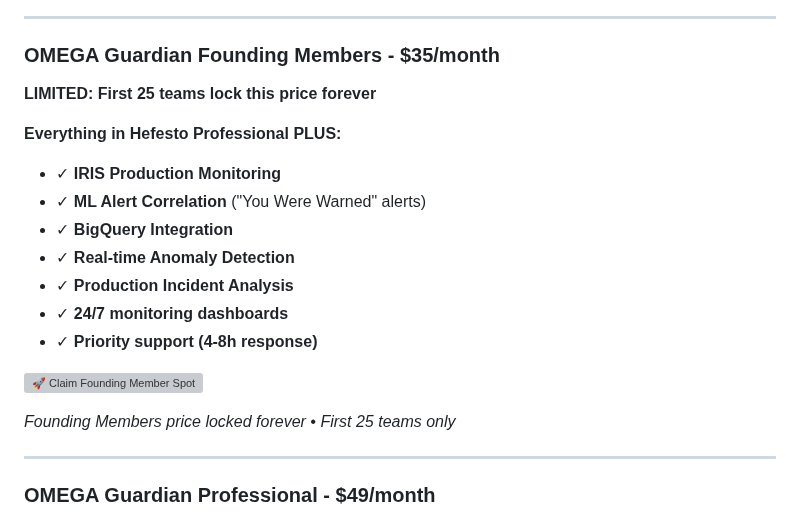
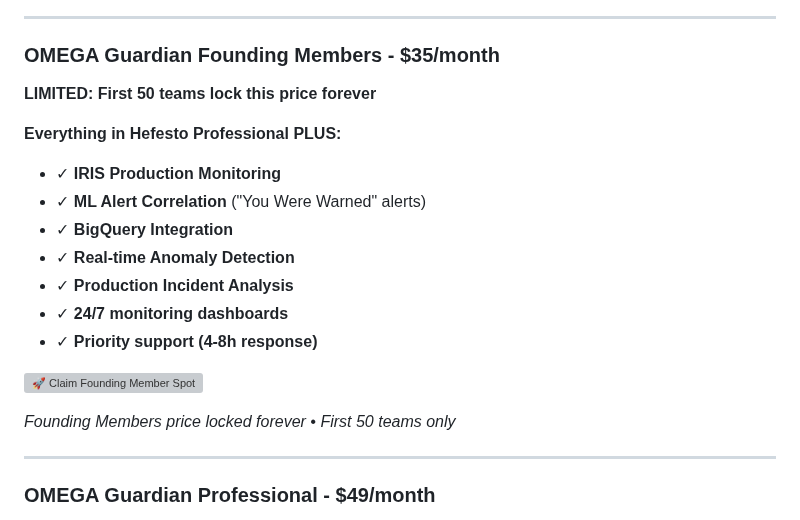
Before and after one commit to artvepa80/Agents-Hefesto, a Markdown page: README.md, the part around the change. Rendered like a GitHub page; grey boxes are pictures that could not be loaded.

Commit message:
fix: Update Founding Members program to first 50 teams (not 25)
- Changed "First 25 teams" to "First 50 teams" in OMEGA Guardian Founding Members section
- Updated both instances in the README for consistency
- Founding Members program now targets 50 early adopters instead of 25

🤖 Generated with [Claude Code](https://claude.ai/code)

Co-Authored-By: Claude <noreply@anthropic.com>

```diff
--- a/README.md
+++ b/README.md
@@ -158,7 +158,7 @@ pip install hefesto-ai && hefesto init
 ---
 
 ### OMEGA Guardian Founding Members - $35/month
-**LIMITED: First 25 teams lock this price forever**
+**LIMITED: First 50 teams lock this price forever**
 
 **Everything in Hefesto Professional PLUS:**
 - ✓ **IRIS Production Monitoring**
@@ -171,7 +171,7 @@ pip install hefesto-ai && hefesto init
 
 [![🚀 Claim Founding Member Spot](https://img.shields.io/badge/🚀_Founding_Members_$35/month-FF6B6B?style=for-the-badge)](https://buy.stripe.com/bJe9AScI25cR0ns4HseAg06)
 
-*Founding Members price locked forever • First 25 teams only*
+*Founding Members price locked forever • First 50 teams only*
 
 ---
 
```
